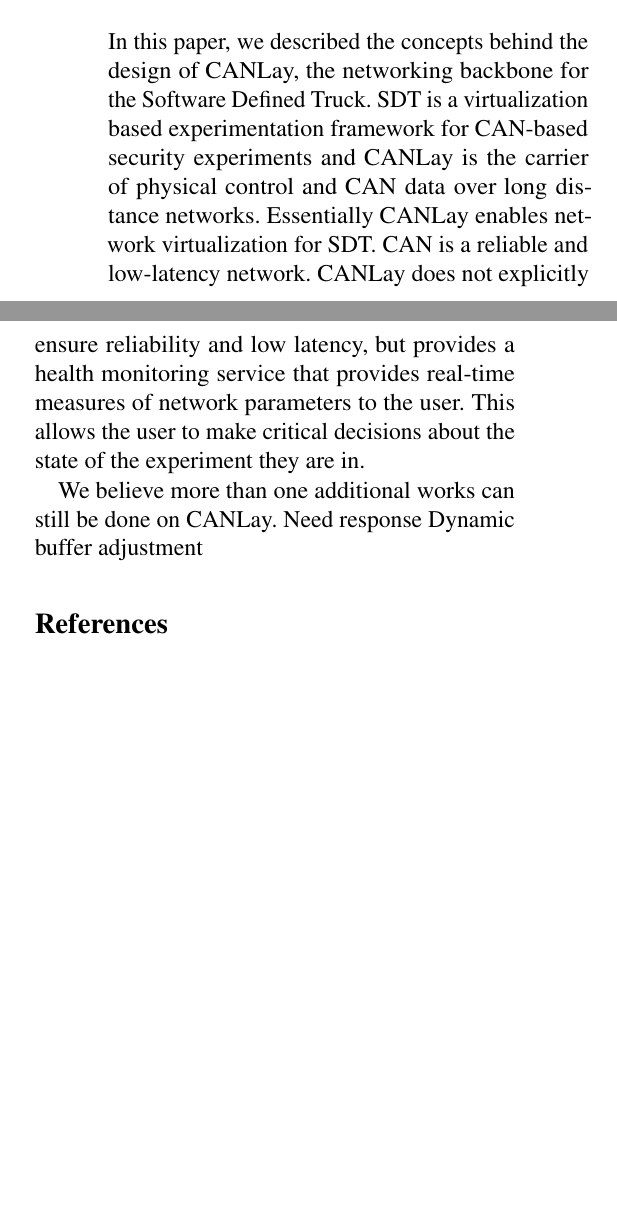
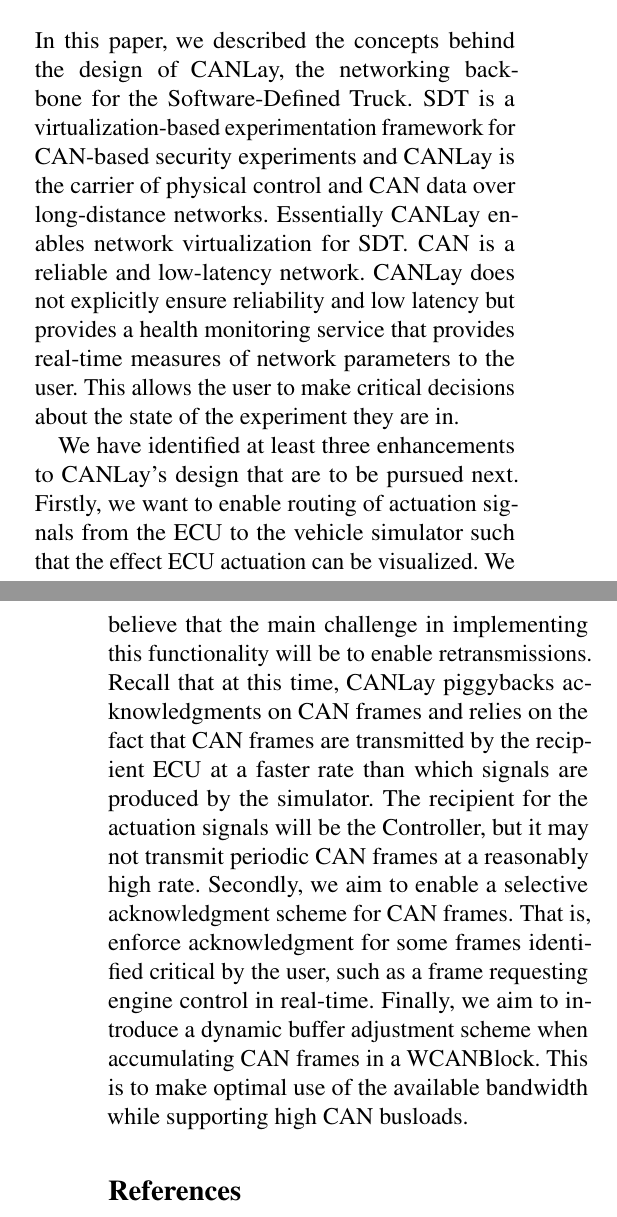
Before and after one commit to SystemsCyber/Software-Defined-Truck, a LaTeX paper (Doc/Paper/escar.tex): two parts of the columns of page 12 of 13 before the commit and two parts of the columns of pages 12 and 13 of 14 after it, joined at a grey line, cut so that both start at the same text, the shorter picture padded with empty space. Compiled offline with pdfLaTeX; a LaTeX package or settings file that is missing is left out.

Commit message:
Abstract added, conclusion wrapped up

```diff
--- a/Doc/Paper/escar.tex
+++ b/Doc/Paper/escar.tex
@@ -313,11 +313,14 @@ On the top right is the network health monitoring window. It shows four matrices
 four different metrics to estimate network health: packet loss, latency, jitter, and goodput. The significance of each of these metrics and their calculation methods were already described in the previous section. In this case, the experiment is performed over a gigabit local area network with a layer 3 switch in between an SSSF and a Controller. The figure shows no packets were lost while the latency in the last cycle of health report collection was about 4 milliseconds between the endpoints. Although CANLay does not explicitly perform any latency reducing functions, the general latency of 4 milliseconds is considered to be sustainable for seamless CARLA emulation at standard frame rates. In this particular example, the CARLA emulation frame rate was chosen to be 60 frames per second. The jitter is also fairly low in comparison to the latency. The goodput, i.e. the application data rate is understandably higher for the Controller as it sends WSignalBlock frames that are slightly larger than the WCANBlock frames.
 
 \section{Conclusion and Future Work}
-In this paper, we described the concepts behind the design of CANLay, the networking backbone for the Software Defined Truck. SDT is a virtualization based experimentation framework for CAN-based security experiments and CANLay is the carrier of physical control and CAN data over long distance networks. Essentially CANLay enables network virtualization for SDT. CAN is a reliable and low-latency network. CANLay does not explicitly ensure reliability and low latency, but provides a health monitoring service that provides real-time measures of network parameters to the user. This allows the user to make critical decisions about the state of the experiment they are in.
+In this paper, we described the concepts behind the design of CANLay, the networking backbone for the Software-Defined Truck.
+SDT is a virtualization-based experimentation framework for CAN-based security experiments and CANLay is the carrier of physical control and CAN data over long-distance networks. Essentially CANLay enables network virtualization for SDT. CAN is a reliable and low-latency network. CANLay does not explicitly ensure reliability and low latency but provides a health monitoring service that provides real-time measures of network parameters to the user. This allows the user to make critical decisions about the state of the experiment they are in.
 
-We believe more than one additional works can still be done on CANLay.
-Need response
-Dynamic buffer adjustment
+We have identified at least three enhancements to CANLay's design that are to be pursued next.
+Firstly, we want to enable routing of actuation signals from the ECU to the vehicle simulator such that the effect ECU actuation can be visualized. We believe that the main challenge in implementing this functionality will be to enable retransmissions. Recall that at this time, CANLay piggybacks acknowledgments on CAN frames and relies on the fact that CAN frames are transmitted by the recipient ECU at a faster rate than which signals are produced by the simulator. The recipient for the actuation signals will be the Controller, but it may not transmit periodic CAN frames at a reasonably high rate.
+Secondly, we aim to enable a selective acknowledgment scheme for CAN frames. That is, enforce acknowledgment for some frames identified critical by the user, such as a frame requesting engine control in real-time.
+Finally, we aim to introduce a dynamic buffer adjustment scheme when accumulating CAN frames in a WCANBlock. This is to make optimal use of the available bandwidth while supporting high CAN busloads.
+
 
 %-------------------------------------------------------------------------------
 \bibliographystyle{plain}
```
Also changed, not shown: Doc/Paper/bib.bib (+11 -0 lines), Doc/Paper/escar.bbl, Doc/Paper/escar.pdf, Doc/Paper/escar.tex (6 more changed lines), 7 other files.
